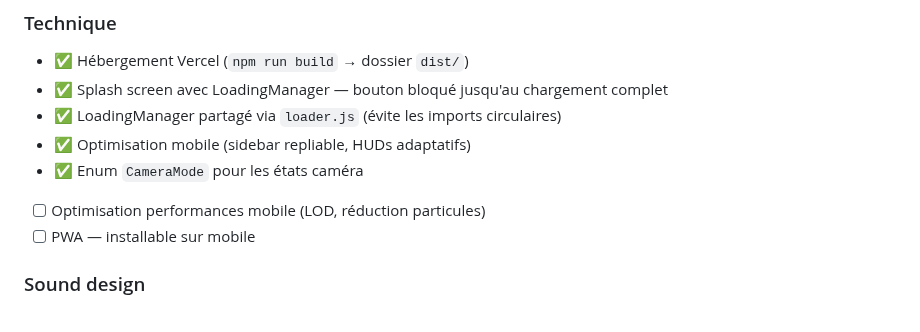
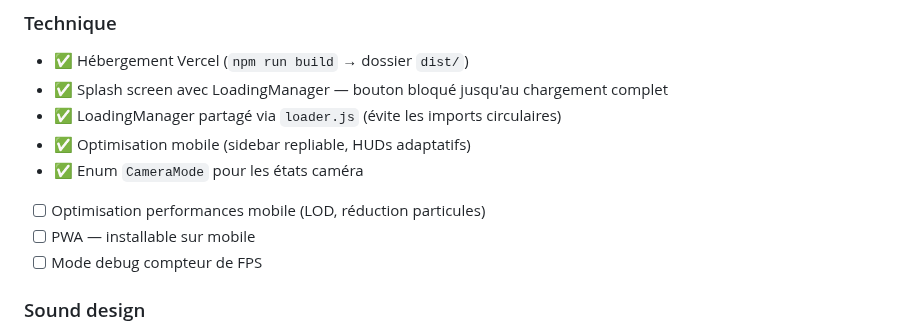
Before and after one commit to Tarasteed/SpaceObjects, a Markdown page: README.md, the part around the change. Rendered like a GitHub page.

Commit message:
maj readme

```diff
--- a/README.md
+++ b/README.md
@@ -260,6 +260,7 @@ Skybox : https://svs.gsfc.nasa.gov/4851
 - ✅ Enum `CameraMode` pour les états caméra
 - [ ] Optimisation performances mobile (LOD, réduction particules)
 - [ ] PWA — installable sur mobile
+- [ ] Mode debug compteur de FPS
 
 ### Sound design
 - ✅ Musique ambiante spatiale (Scott Buckley — "Celestial", CC BY 4.0)
```
